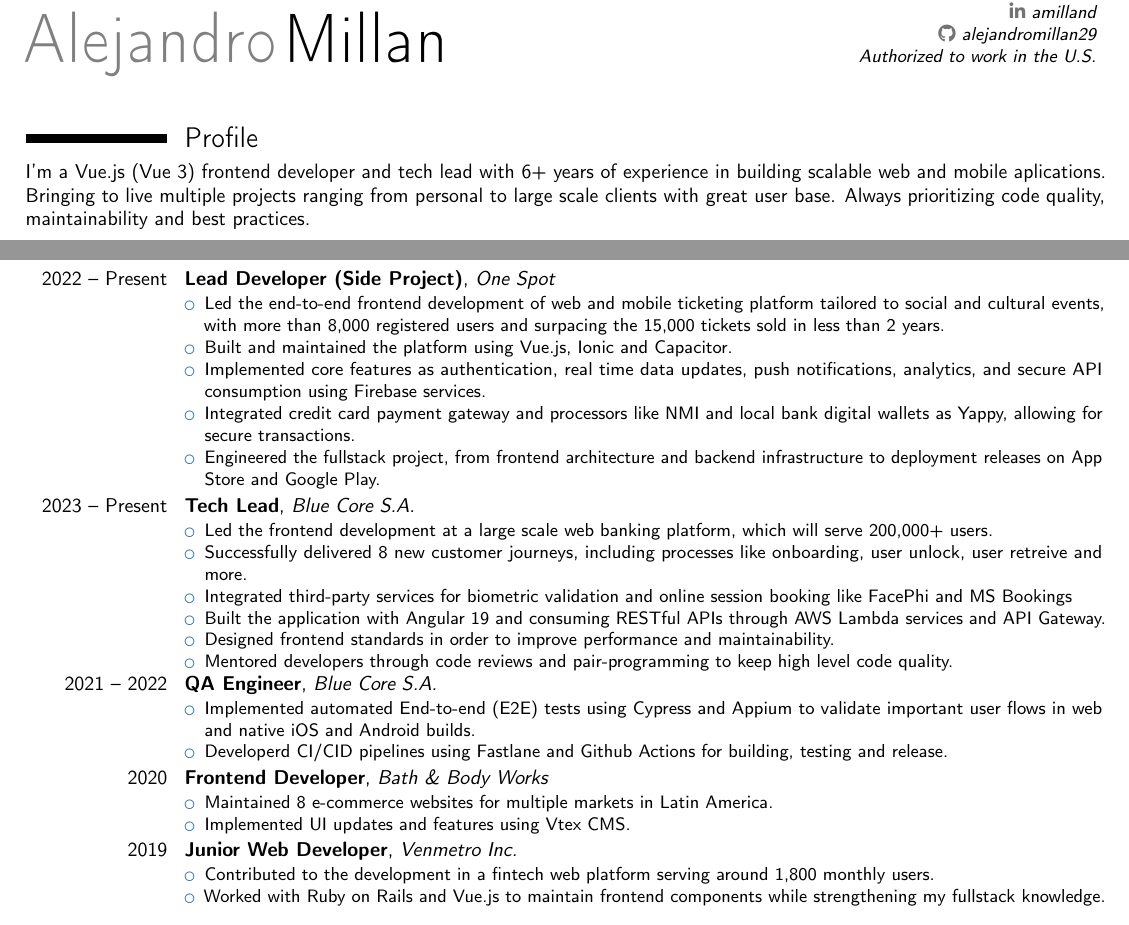
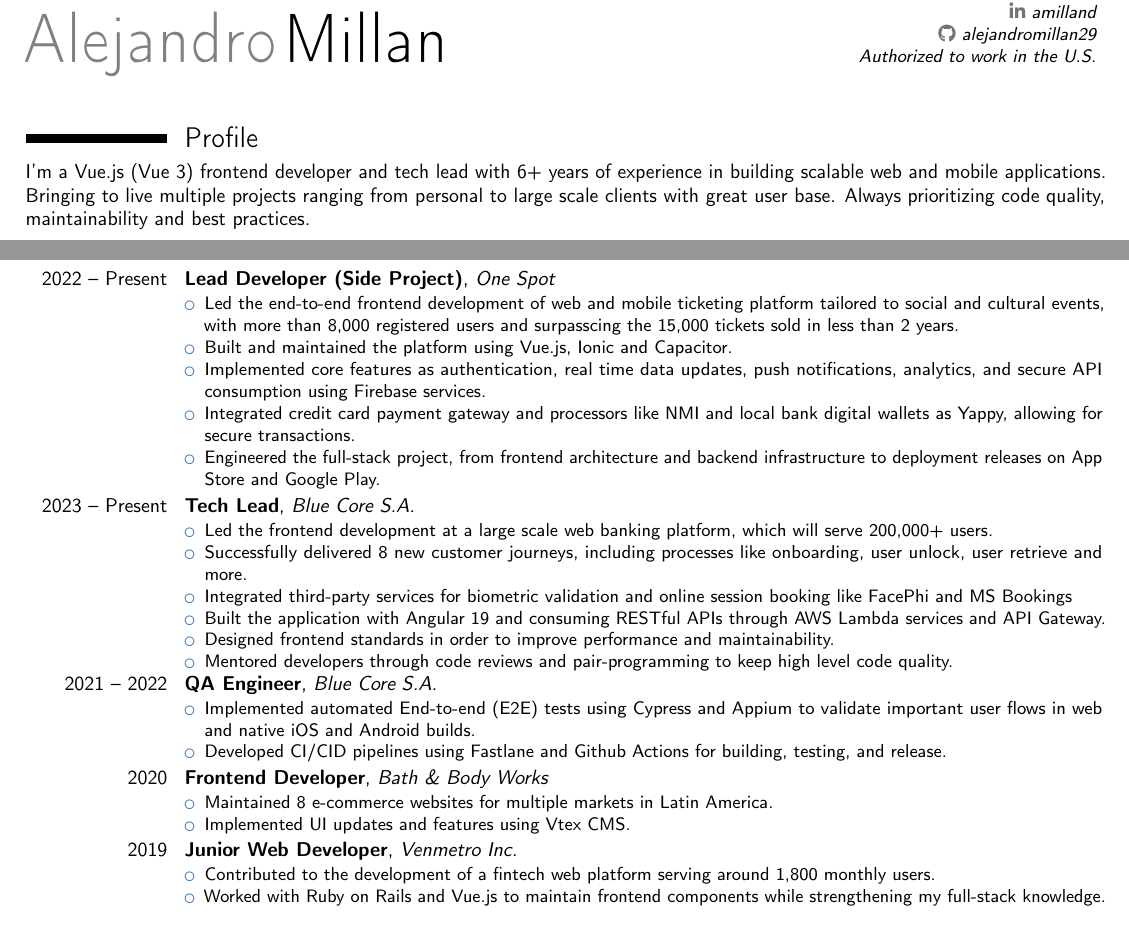
Before and after one commit to alejandromillan29/alejandromillan29, a LaTeX CV (ALEJANDRO_MILLAN.tex): two parts of the page, joined at a grey line, cut so that both start at the same text. Compiled offline with pdfLaTeX.

Commit message:
Fix: Typos

```diff
--- a/ALEJANDRO_MILLAN.tex
+++ b/ALEJANDRO_MILLAN.tex
@@ -31,7 +31,7 @@
 
 %----- Profile -----
 \section{Profile}
-I'm a Vue.js (Vue 3) frontend developer and tech lead with 6+ years of experience in building scalable web and mobile aplications. Bringing to live multiple projects ranging from personal to large scale clients with great user base. Always prioritizing code quality, maintainability and best practices.
+I'm a Vue.js (Vue 3) frontend developer and tech lead with 6+ years of experience in building scalable web and mobile applications. Bringing to live multiple projects ranging from personal to large scale clients with great user base. Always prioritizing code quality, maintainability and best practices.
 
 \vspace{-0.4em}
 
@@ -53,17 +53,17 @@
 
 \cventry{2022 -- Present}{Lead Developer (Side Project)}{One Spot}{}{}{
 \begin{itemize}
-  \item Led the end-to-end frontend development of web and mobile ticketing platform tailored to social and cultural events, with more than 8,000 registered users and surpacing the 15,000 tickets sold in less than 2 years.
+  \item Led the end-to-end frontend development of web and mobile ticketing platform tailored to social and cultural events, with more than 8,000 registered users and surpasscing the 15,000 tickets sold in less than 2 years.
   \item Built and maintained the platform using Vue.js, Ionic and Capacitor.
   \item Implemented core features as authentication, real time data updates, push notifications, analytics, and secure API consumption using Firebase services.
   \item Integrated credit card payment gateway and processors like NMI and local bank digital wallets as Yappy, allowing for secure transactions.
-  \item Engineered the fullstack project, from frontend architecture and backend infrastructure to deployment releases on App Store and Google Play.
+  \item Engineered the full-stack project, from frontend architecture and backend infrastructure to deployment releases on App Store and Google Play.
 \end{itemize}}
 
 \cventry{2023 -- Present}{Tech Lead}{Blue Core S.A.}{}{}{
 \begin{itemize}
   \item Led the frontend development at a large scale web banking platform, which will serve 200,000+ users.
-  \item Successfully delivered 8 new customer journeys, including processes like onboarding, user unlock, user retreive and more.
+  \item Successfully delivered 8 new customer journeys, including processes like onboarding, user unlock, user retrieve and more.
   \item Integrated third-party services for biometric validation and online session booking like FacePhi and MS Bookings
   \item Built the application with Angular 19 and consuming RESTful APIs through AWS Lambda services and API Gateway.
   \item Designed frontend standards in order to improve performance and maintainability.
@@ -77,7 +77,7 @@
 \cventry{2021 -- 2022}{QA Engineer}{Blue Core S.A.}{}{}{
 \begin{itemize}
   \item Implemented automated End-to-end (E2E) tests using Cypress and Appium to validate important user flows in web and native iOS and Android builds.
-  \item Developerd CI/CID pipelines using Fastlane and Github Actions for building, testing and release.
+  \item Developed CI/CID pipelines using Fastlane and Github Actions for building, testing, and release.
 \end{itemize}}
 
 \vspace{-0.2em}
@@ -92,8 +92,8 @@
 
 \cventry{2019}{Junior Web Developer}{Venmetro Inc.}{}{}{
 \begin{itemize}
-  \item Contributed to the development in a fintech web platform serving around 1,800 monthly users.
-  \item Worked with Ruby on Rails and Vue.js to maintain frontend components while strengthening my fullstack knowledge.
+  \item Contributed to the development of a fintech web platform serving around 1,800 monthly users.
+  \item Worked with Ruby on Rails and Vue.js to maintain frontend components while strengthening my full-stack knowledge.
 \end{itemize}}
 
 \vspace{-0.4em}
```
